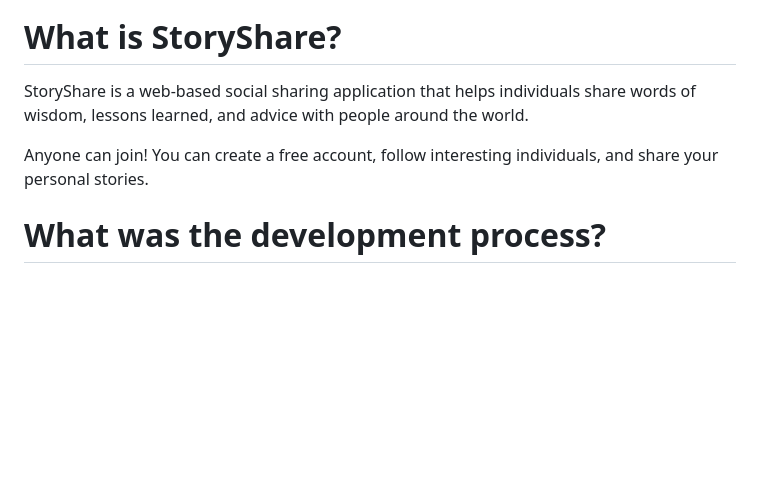
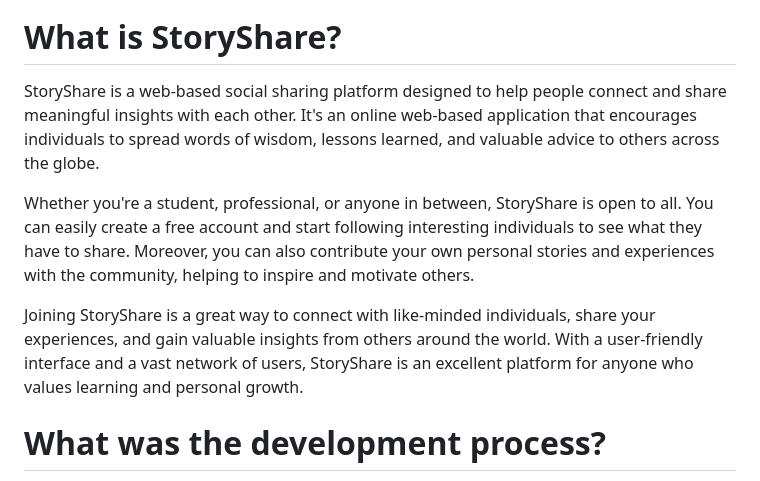
Before and after one commit to mateoniksic/project-storyshare, a Markdown page: README.md, the part around the change. GitHub-like rendering; blank space fills up the shorter version.

```diff
--- a/README.md
+++ b/README.md
@@ -1,9 +1,11 @@
 ![Social Preview](https://user-images.githubusercontent.com/57192709/226341894-4f2a6562-a40e-4b18-b07c-b80f2631556e.png)
 
 # What is StoryShare?
-StoryShare is a web-based social sharing application that helps individuals share words of wisdom, lessons learned, and advice with people around the world.
+StoryShare is a web-based social sharing platform designed to help people connect and share meaningful insights with each other. It's an online web-based application that encourages individuals to spread words of wisdom, lessons learned, and valuable advice to others across the globe.
 
-Anyone can join! You can create a free account, follow interesting individuals, and share your personal stories.
+Whether you're a student, professional, or anyone in between, StoryShare is open to all. You can easily create a free account and start following interesting individuals to see what they have to share. Moreover, you can also contribute your own personal stories and experiences with the community, helping to inspire and motivate others.
+
+Joining StoryShare is a great way to connect with like-minded individuals, share your experiences, and gain valuable insights from others around the world. With a user-friendly interface and a vast network of users, StoryShare is an excellent platform for anyone who values learning and personal growth.
 
 # What was the development process?
 1. Created models *(UserProfile, Post, Tags)* with relationships one to one, one to many, many to many.
```
